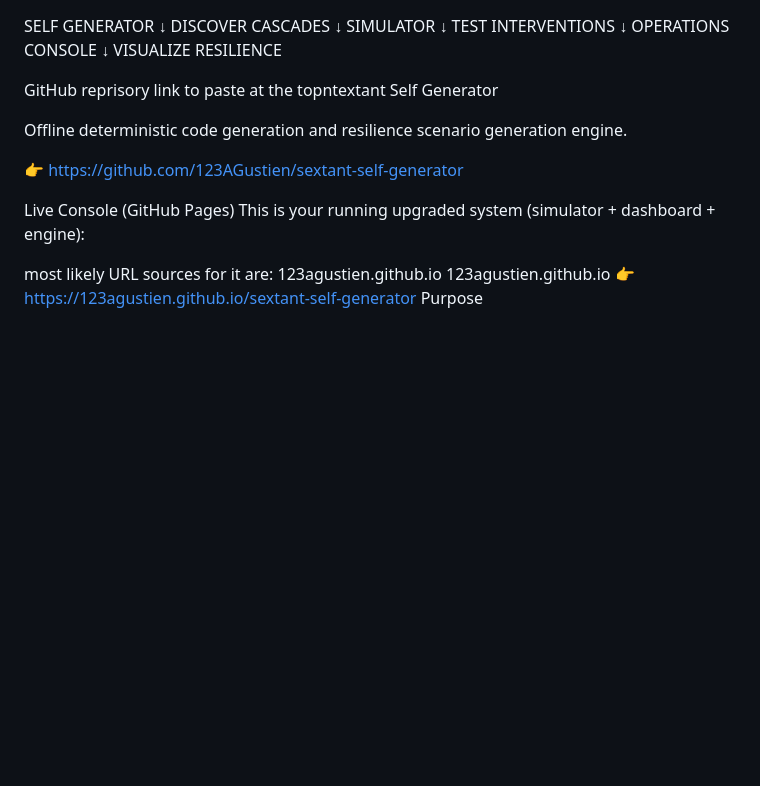
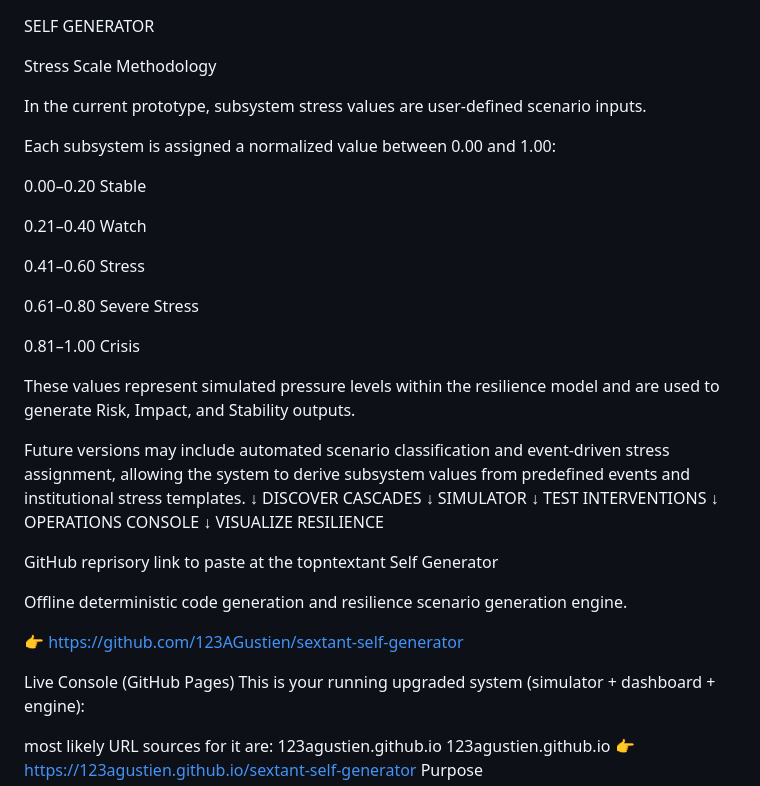
Before and after one commit to 123AGustien/sextant-self-generator, a Markdown page: README.md, the part around the change. Rendered like a GitHub page; blank space fills up the shorter version.

Commit message:
Add stress scale methodology to README
Expanded the README to include stress scale methodology and future enhancements.

```diff
--- a/README.md
+++ b/README.md
@@ -1,4 +1,24 @@
 SELF GENERATOR
+
+Stress Scale Methodology
+
+In the current prototype, subsystem stress values are user-defined scenario inputs.
+
+Each subsystem is assigned a normalized value between 0.00 and 1.00:
+
+0.00–0.20 Stable
+
+0.21–0.40 Watch
+
+0.41–0.60 Stress
+
+0.61–0.80 Severe Stress
+
+0.81–1.00 Crisis
+
+These values represent simulated pressure levels within the resilience model and are used to generate Risk, Impact, and Stability outputs.
+
+Future versions may include automated scenario classification and event-driven stress assignment, allowing the system to derive subsystem values from predefined events and institutional stress templates.
 ↓
 DISCOVER CASCADES
 ↓
```
